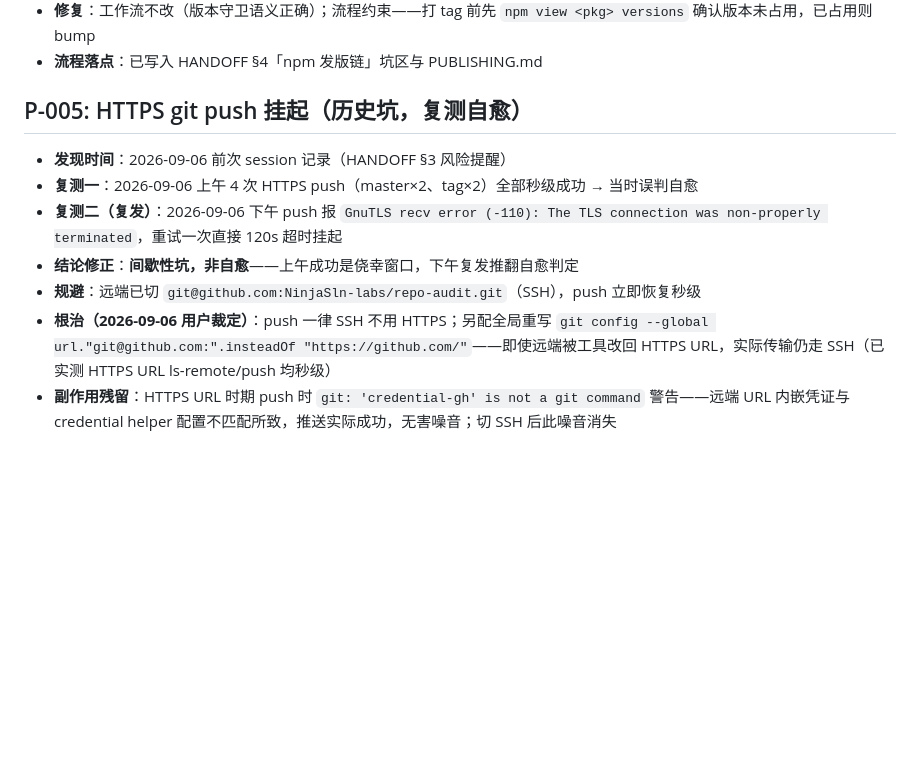
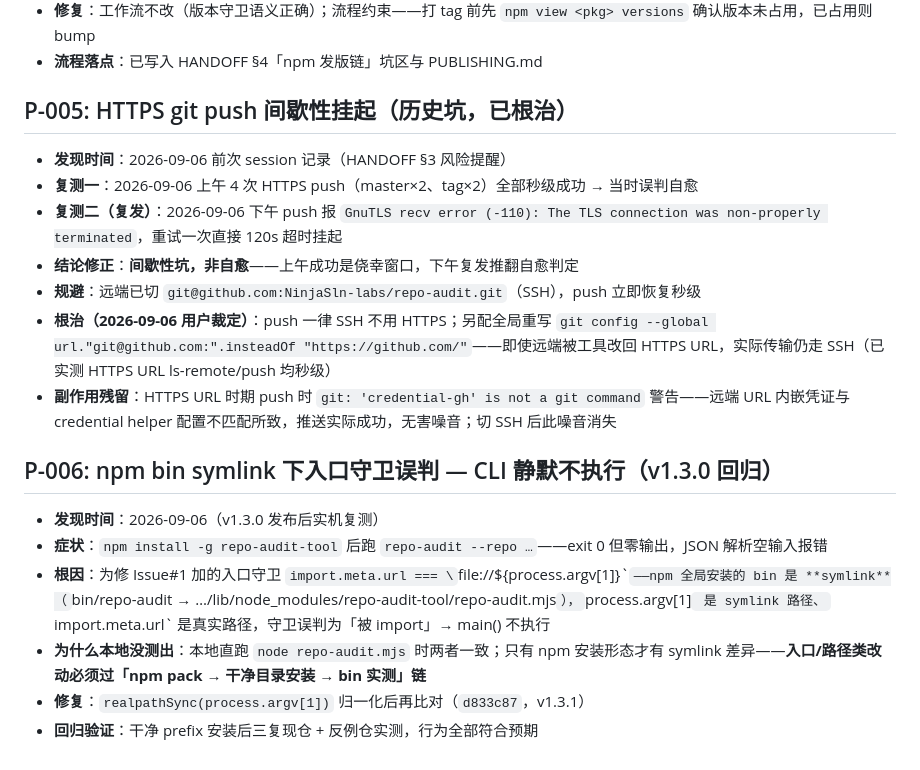
Before and after one commit to NinjaSln-labs/repo-audit, a Markdown page: HANDOFF-ARCHIVE/pits.md, the part around the change. Drawn GitHub-style; blank space fills up the shorter version.

Commit message:
docs(handoff): 第四次交接 — 反馈闭环完成快照 + P-006 symlink 坑归档

```diff
--- a/HANDOFF-ARCHIVE/pits.md
+++ b/HANDOFF-ARCHIVE/pits.md
@@ -44,7 +44,7 @@
 - **修复**：工作流不改（版本守卫语义正确）；流程约束——打 tag 前先 `npm view <pkg> versions` 确认版本未占用，已占用则 bump
 - **流程落点**：已写入 HANDOFF §4「npm 发版链」坑区与 PUBLISHING.md
 
-## P-005: HTTPS git push 挂起（历史坑，复测自愈）
+## P-005: HTTPS git push 间歇性挂起（历史坑，已根治）
 
 - **发现时间**：2026-09-06 前次 session 记录（HANDOFF §3 风险提醒）
 - **复测一**：2026-09-06 上午 4 次 HTTPS push（master×2、tag×2）全部秒级成功 → 当时误判自愈
@@ -53,3 +53,12 @@
 - **规避**：远端已切 `git@github.com:NinjaSln-labs/repo-audit.git`（SSH），push 立即恢复秒级
 - **根治（2026-09-06 用户裁定）**：push 一律 SSH 不用 HTTPS；另配全局重写 `git config --global url."git@github.com:".insteadOf "https://github.com/"`——即使远端被工具改回 HTTPS URL，实际传输仍走 SSH（已实测 HTTPS URL ls-remote/push 均秒级）
 - **副作用残留**：HTTPS URL 时期 push 时 `git: 'credential-gh' is not a git command` 警告——远端 URL 内嵌凭证与 credential helper 配置不匹配所致，推送实际成功，无害噪音；切 SSH 后此噪音消失
+
+## P-006: npm bin symlink 下入口守卫误判 — CLI 静默不执行（v1.3.0 回归）
+
+- **发现时间**：2026-09-06（v1.3.0 发布后实机复测）
+- **症状**：`npm install -g repo-audit-tool` 后跑 `repo-audit --repo …`——exit 0 但零输出，JSON 解析空输入报错
+- **根因**：为修 Issue#1 加的入口守卫 `import.meta.url === \`file://${process.argv[1]}\``——npm 全局安装的 bin 是 **symlink**（`bin/repo-audit → …/lib/node_modules/repo-audit-tool/repo-audit.mjs`），`process.argv[1]` 是 symlink 路径、`import.meta.url` 是真实路径，守卫误判为「被 import」→ main() 不执行
+- **为什么本地没测出**：本地直跑 `node repo-audit.mjs` 时两者一致；只有 npm 安装形态才有 symlink 差异——**入口/路径类改动必须过「npm pack → 干净目录安装 → bin 实测」链**
+- **修复**：`realpathSync(process.argv[1])` 归一化后再比对（`d833c87`，v1.3.1）
+- **回归验证**：干净 prefix 安装后三复现仓 + 反例仓实测，行为全部符合预期
```
